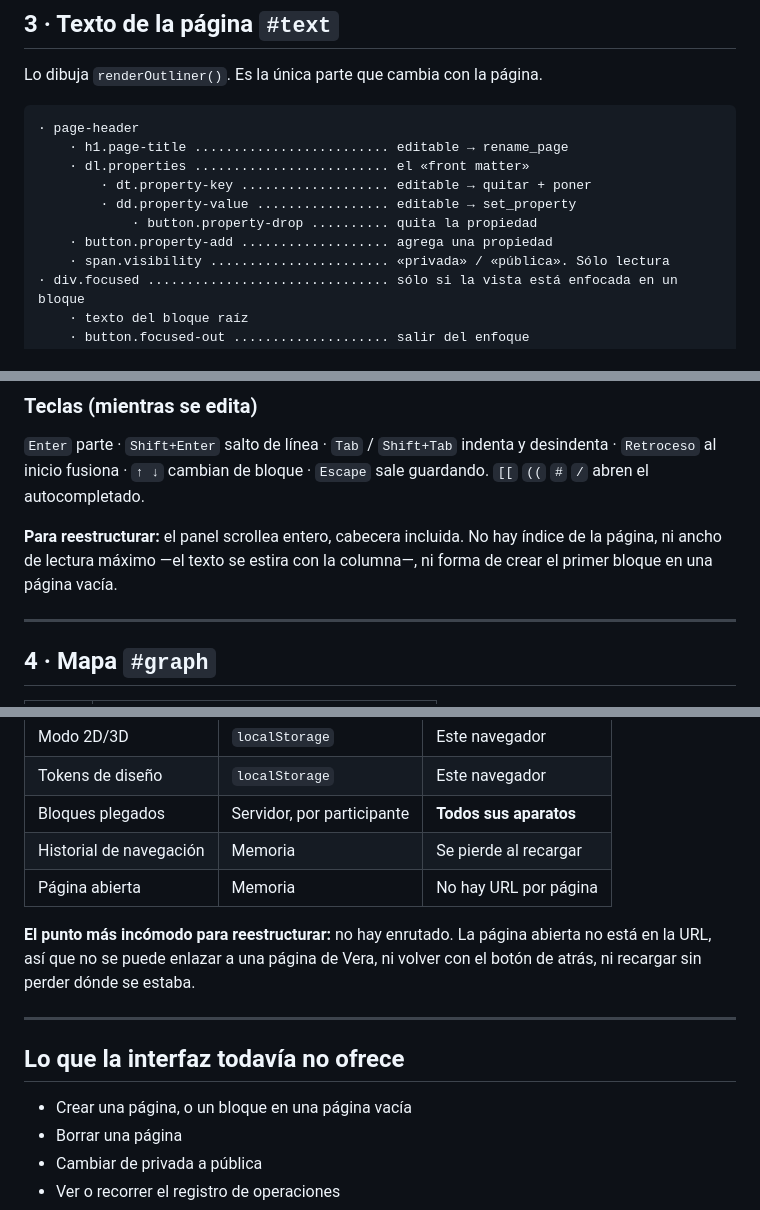
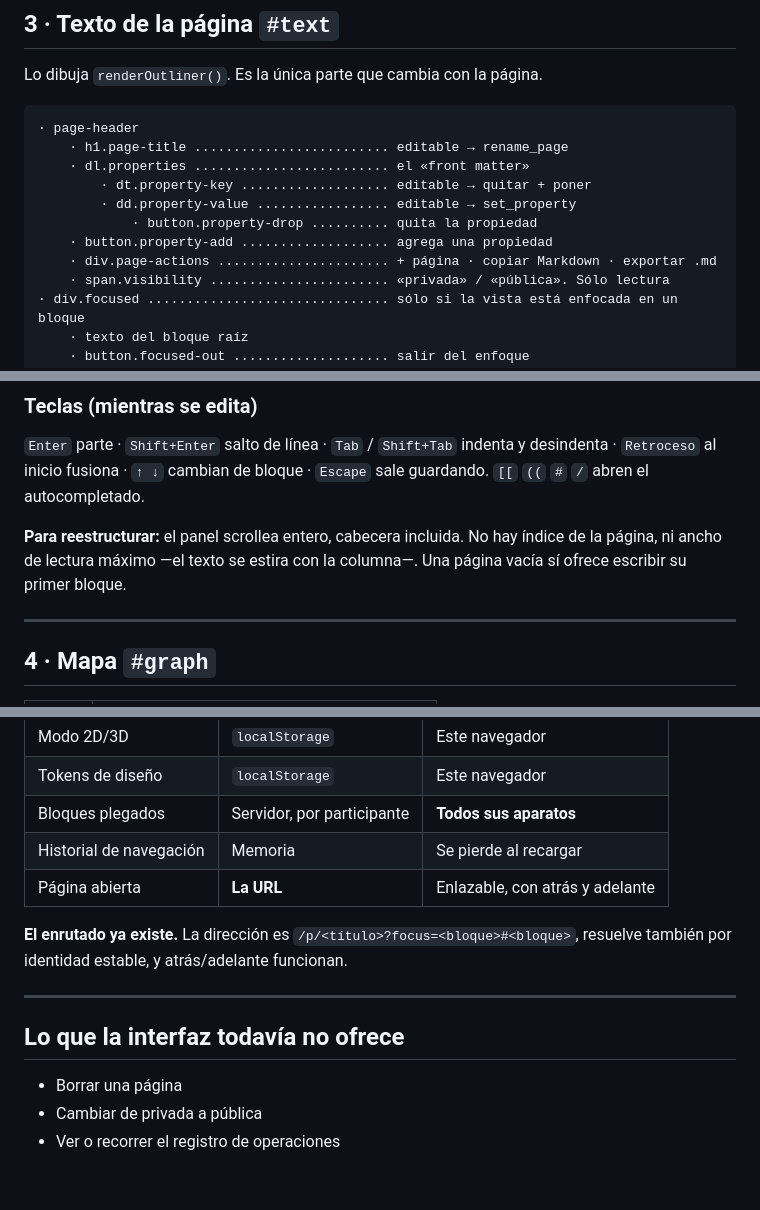
Before and after one commit to hspencer/vera, a Markdown page: docs/interfaz.md, 3 parts joined by grey strips. GitHub-like rendering; blank space fills up the shorter version.

Commit message:
docs: bring the interface map up to date
El enrutado y las acciones de página ya existen, así que el inventario dejaba de
describir lo que hay. La página abierta pasa de «memoria, no hay URL por página»
a estar en la dirección, y desaparece de la lista de lo que falta.

Co-Authored-By: Claude Opus 5 (1M context) <noreply@anthropic.com>
Claude-Session: https://claude.ai/code/session_01HzZayZThDZHNK66VkewAVs

```diff
--- a/docs/interfaz.md
+++ b/docs/interfaz.md
@@ -87,6 +87,7 @@ Lo dibuja `renderOutliner()`. Es la única parte que cambia con la página.
         · dd.property-value ................. editable → set_property
             · button.property-drop .......... quita la propiedad
     · button.property-add ................... agrega una propiedad
+    · div.page-actions ...................... + página · copiar Markdown · exportar .md
     · span.visibility ....................... «privada» / «pública». Sólo lectura
 · div.focused ............................... sólo si la vista está enfocada en un bloque
     · texto del bloque raíz
@@ -124,7 +125,7 @@ sale guardando. `[[` `((` `#` `/` abren el autocompletado.
 
 **Para reestructurar:** el panel scrollea entero, cabecera incluida. No hay
 índice de la página, ni ancho de lectura máximo —el texto se estira con la
-columna—, ni forma de crear el primer bloque en una página vacía.
+columna—. Una página vacía sí ofrece escribir su primer bloque.
 
 ---
 
@@ -172,17 +173,15 @@ cualquier reestructuración de columnas.
 | Tokens de diseño         | `localStorage`           | Este navegador                   |
 | Bloques plegados         | Servidor, por participante | **Todos sus aparatos**          |
 | Historial de navegación  | Memoria                  | Se pierde al recargar            |
-| Página abierta           | Memoria                  | No hay URL por página            |
+| Página abierta           | **La URL**               | Enlazable, con atrás y adelante  |
 
-**El punto más incómodo para reestructurar:** no hay enrutado. La página abierta
-no está en la URL, así que no se puede enlazar a una página de Vera, ni volver
-con el botón de atrás, ni recargar sin perder dónde se estaba.
+**El enrutado ya existe.** La dirección es `/p/<título>?focus=<bloque>#<bloque>`,
+resuelve también por identidad estable, y atrás/adelante funcionan.
 
 ---
 
 ## Lo que la interfaz todavía no ofrece
 
-- Crear una página, o un bloque en una página vacía
 - Borrar una página
 - Cambiar de privada a pública
 - Ver o recorrer el registro de operaciones
```
